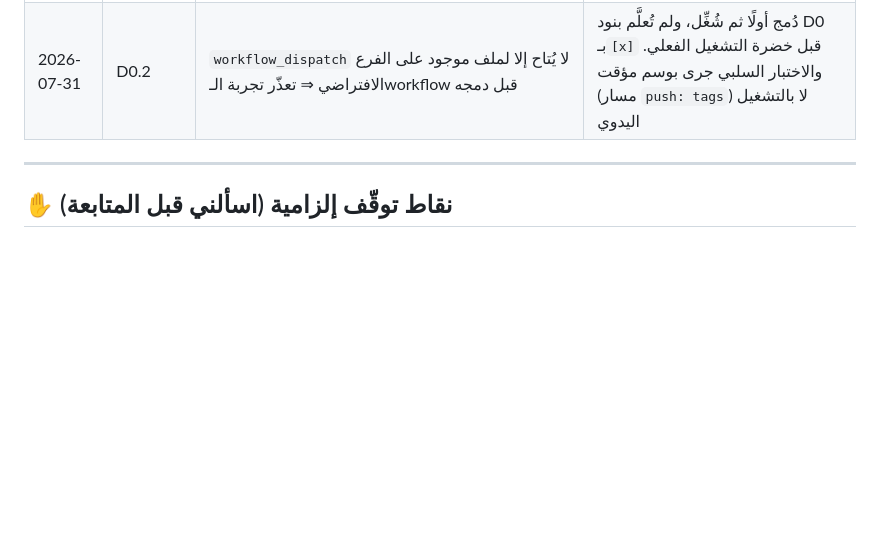
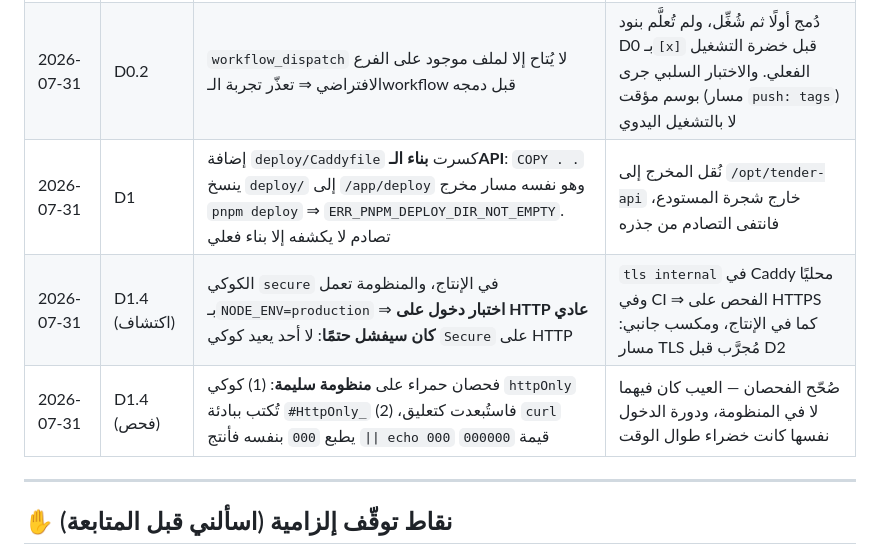
Before and after one commit to Fares-code0/tender_x, a Markdown page: CLAUDE_CODE_PROMPT_Tender_Deployment.md, the part around one of its changes. Rendered like a GitHub page; blank space fills up the shorter version.

```diff
--- a/CLAUDE_CODE_PROMPT_Tender_Deployment.md
+++ b/CLAUDE_CODE_PROMPT_Tender_Deployment.md
@@ -241,6 +246,9 @@ export const API_BASE = '/api/v1';
 | --- | --- | --- | --- |
 | 2026-07-31 | D0 (اكتشاف) | **الصورة المنشورة لا تصلح لتطبيق الهجرات:** أداة `prisma` تطويرية و`pnpm --prod deploy` يستبعدها، ومرحلة `build` التي تحلّ ذلك محليًا **غير منشورة** ⇒ خادم لا يملك سياق البناء لا يستطيع تطبيق هجرة | حُصر D0 خارج الهجرات عمدًا: تحقّقه على `/readyz` وهو `SELECT 1` ينجح على قاعدة فارغة. الحسم في **D2** بين خيارين موثّقين في دليل النشر — ويحتاج قرارًا |
 | 2026-07-31 | D0.2 | `workflow_dispatch` لا يُتاح إلا لملف موجود على الفرع الافتراضي ⇒ تعذّر تجربة الـworkflow قبل دمجه | دُمج أولًا ثم شُغِّل، ولم تُعلَّم بنود D0 بـ`[x]` قبل خضرة التشغيل الفعلي. والاختبار السلبي جرى بوسم مؤقت (مسار `push: tags`) لا بالتشغيل اليدوي |
+| 2026-07-31 | D1 | إضافة `deploy/Caddyfile` كسرت **بناء الـAPI**: `COPY . .` ينسخ `deploy/` إلى `/app/deploy` وهو نفسه مسار مخرج `pnpm deploy` ⇒ `ERR_PNPM_DEPLOY_DIR_NOT_EMPTY`. تصادم لا يكشفه إلا بناء فعلي | نُقل المخرج إلى `/opt/tender-api` خارج شجرة المستودع، فانتفى التصادم من جذره |
+| 2026-07-31 | D1.4 (اكتشاف) | الكوكي `secure` في الإنتاج، والمنظومة تعمل بـ`NODE_ENV=production` ⇒ **اختبار دخول على HTTP عادي كان سيفشل حتمًا**: لا أحد يعيد كوكي `Secure` على HTTP | `tls internal` في Caddy محليًا وفي CI ⇒ الفحص على HTTPS كما في الإنتاج، ومكسب جانبي: مسار TLS مُجرَّب قبل D2 |
+| 2026-07-31 | D1.4 (فحص) | فحصان حمراء على **منظومة سليمة**: (1) كوكي `httpOnly` تُكتب ببادئة `#HttpOnly_` فاستُبعدت كتعليق، (2) `curl` يطبع `000` بنفسه فأنتج `\|\| echo 000` قيمة `000000` | صُحّح الفحصان — العيب كان فيهما لا في المنظومة، ودورة الدخول نفسها كانت خضراء طوال الوقت |
 
 ---
 
```
Also changed, not shown: other parts of CLAUDE_CODE_PROMPT_Tender_Deployment.md (+18 -13 lines).
